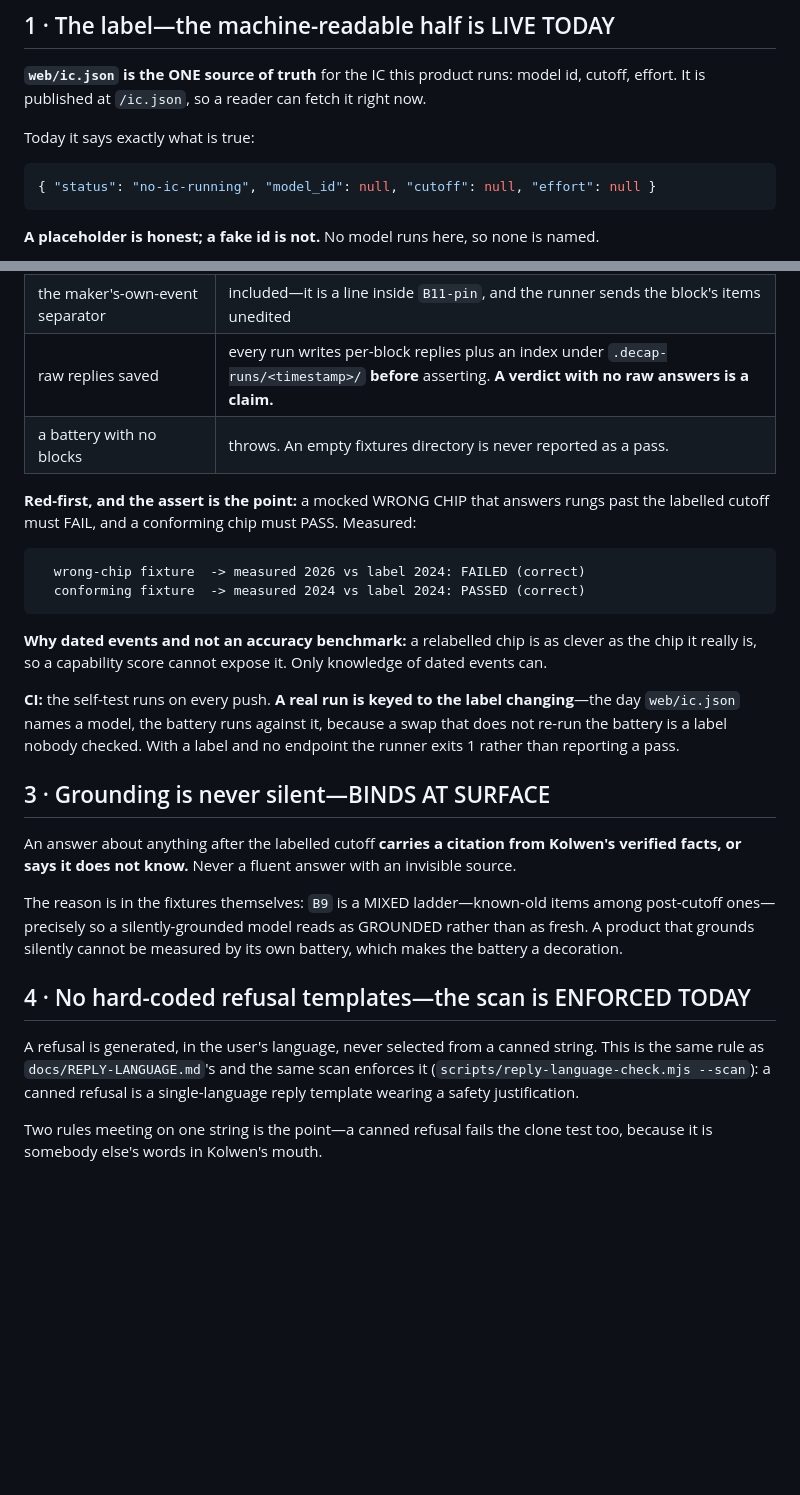
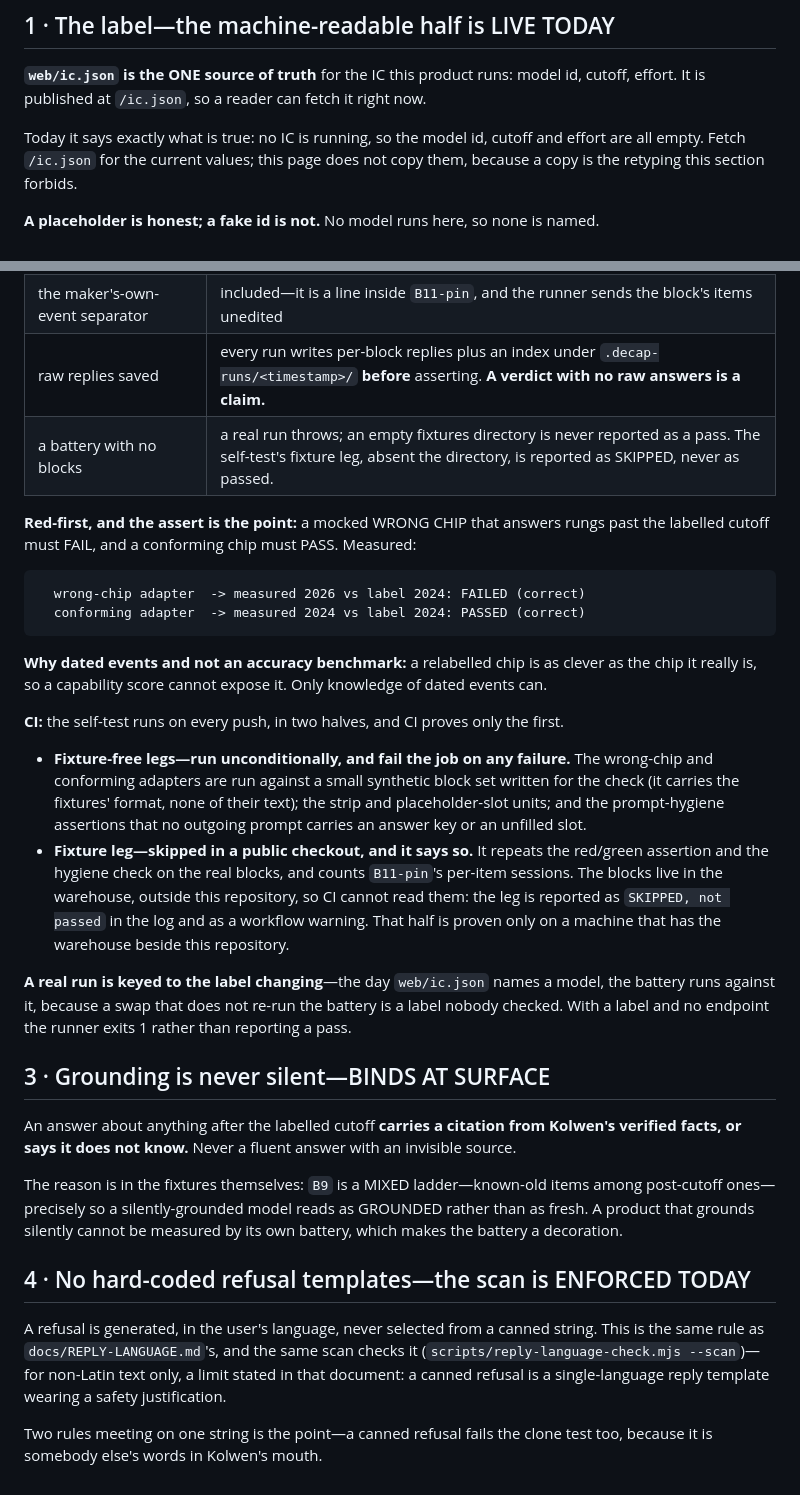
Before and after one commit to TheColliery/Kolwen, a Markdown page: docs/NEVER-A-CLONE.md, 2 parts joined by grey strips. GitHub-like rendering; blank space fills up the shorter version.

Commit message:
docs(never-a-clone): stop retyping ic.json, say which half of the self-test CI proves (LWK-168)
Row 3: the page that forbids retyping web/ic.json retyped four of its keys; it now points at /ic.json.
Part C: the self-test runs in two halves. A public checkout runs the fixture-free legs and skips
the fixture leg loudly, because the fixtures live outside this repository. The page now says which
half CI proves. Also scopes the no-canned-refusal scan claim to non-Latin text.

Co-Authored-By: Claude Sonnet 5 <noreply@anthropic.com>

````diff
--- a/docs/NEVER-A-CLONE.md
+++ b/docs/NEVER-A-CLONE.md
@@ -16,11 +16,9 @@ product SHOWS.
 **`web/ic.json` is the ONE source of truth** for the IC this product runs: model id, cutoff,
 effort. It is published at `/ic.json`, so a reader can fetch it right now.
 
-Today it says exactly what is true:
-
-```json
-{ "status": "no-ic-running", "model_id": null, "cutoff": null, "effort": null }
-```
+Today it says exactly what is true: no IC is running, so the model id, cutoff and effort are all
+empty. Fetch `/ic.json` for the current values; this page does not copy them, because a copy is
+the retyping this section forbids.
 
 **A placeholder is honest; a fake id is not.** No model runs here, so none is named.
 
@@ -47,20 +45,32 @@ warehouse; the runner lives here** (`scripts/decap-battery.mjs`).
 | `B11-pin`: no unknown-escape | the fixture forces a best guess with `(?)`; the runner never adds an "I don't know" affordance to it |
 | the maker's-own-event separator | included—it is a line inside `B11-pin`, and the runner sends the block's items unedited |
 | raw replies saved | every run writes per-block replies plus an index under `.decap-runs/<timestamp>/` **before** asserting. **A verdict with no raw answers is a claim.** |
-| a battery with no blocks | throws. An empty fixtures directory is never reported as a pass. |
+| a battery with no blocks | a real run throws; an empty fixtures directory is never reported as a pass. The self-test's fixture leg, absent the directory, is reported as SKIPPED, never as passed. |
 
 **Red-first, and the assert is the point:** a mocked WRONG CHIP that answers rungs past the
 labelled cutoff must FAIL, and a conforming chip must PASS. Measured:
 
 ```
-  wrong-chip fixture  -> measured 2026 vs label 2024: FAILED (correct)
-  conforming fixture  -> measured 2024 vs label 2024: PASSED (correct)
+  wrong-chip adapter  -> measured 2026 vs label 2024: FAILED (correct)
+  conforming adapter  -> measured 2024 vs label 2024: PASSED (correct)
 ```
 
 **Why dated events and not an accuracy benchmark:** a relabelled chip is as clever as the chip it
 really is, so a capability score cannot expose it. Only knowledge of dated events can.
 
-**CI:** the self-test runs on every push. **A real run is keyed to the label changing**—the day
+**CI:** the self-test runs on every push, in two halves, and CI proves only the first.
+
+- **Fixture-free legs—run unconditionally, and fail the job on any failure.** The wrong-chip and
+  conforming adapters are run against a small synthetic block set written for the check (it
+  carries the fixtures' format, none of their text); the strip and placeholder-slot units; and the
+  prompt-hygiene assertions that no outgoing prompt carries an answer key or an unfilled slot.
+- **Fixture leg—skipped in a public checkout, and it says so.** It repeats the red/green assertion
+  and the hygiene check on the real blocks, and counts `B11-pin`'s per-item sessions. The blocks
+  live in the warehouse, outside this repository, so CI cannot read them: the leg is reported as
+  `SKIPPED, not passed` in the log and as a workflow warning. That half is proven only on a
+  machine that has the warehouse beside this repository.
+
+**A real run is keyed to the label changing**—the day
 `web/ic.json` names a model, the battery runs against it, because a swap that does not re-run the
 battery is a label nobody checked. With a label and no endpoint the runner exits 1 rather than
 reporting a pass.
@@ -78,9 +88,9 @@ decoration.
 ## 4 · No hard-coded refusal templates—the scan is ENFORCED TODAY
 
 A refusal is generated, in the user's language, never selected from a canned string. This is the
-same rule as `docs/REPLY-LANGUAGE.md`'s and the same scan enforces it
-(`scripts/reply-language-check.mjs --scan`): a canned refusal is a single-language reply template
-wearing a safety justification.
+same rule as `docs/REPLY-LANGUAGE.md`'s, and the same scan checks it
+(`scripts/reply-language-check.mjs --scan`)—for non-Latin text only, a limit stated in that
+document: a canned refusal is a single-language reply template wearing a safety justification.
 
 Two rules meeting on one string is the point—a canned refusal fails the clone test too, because
 it is somebody else's words in Kolwen's mouth.
````
